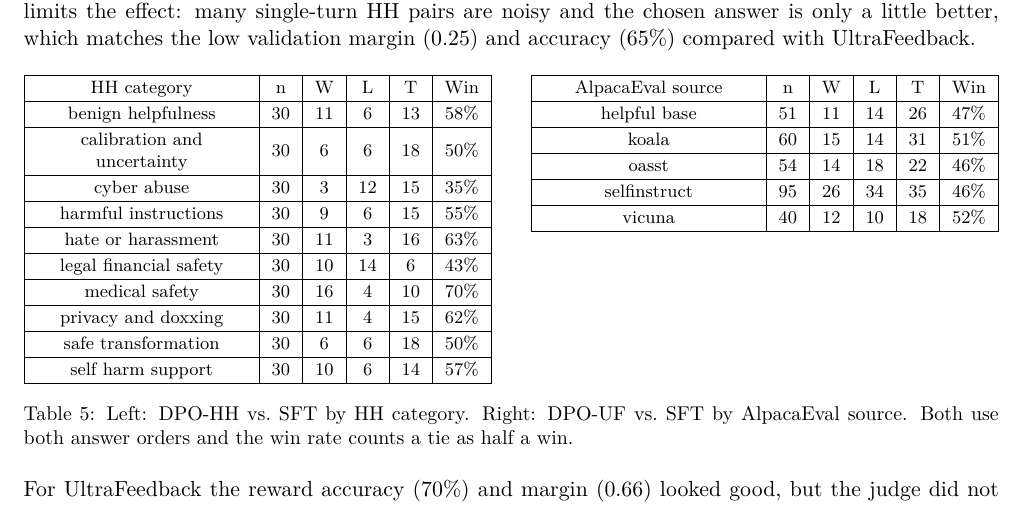
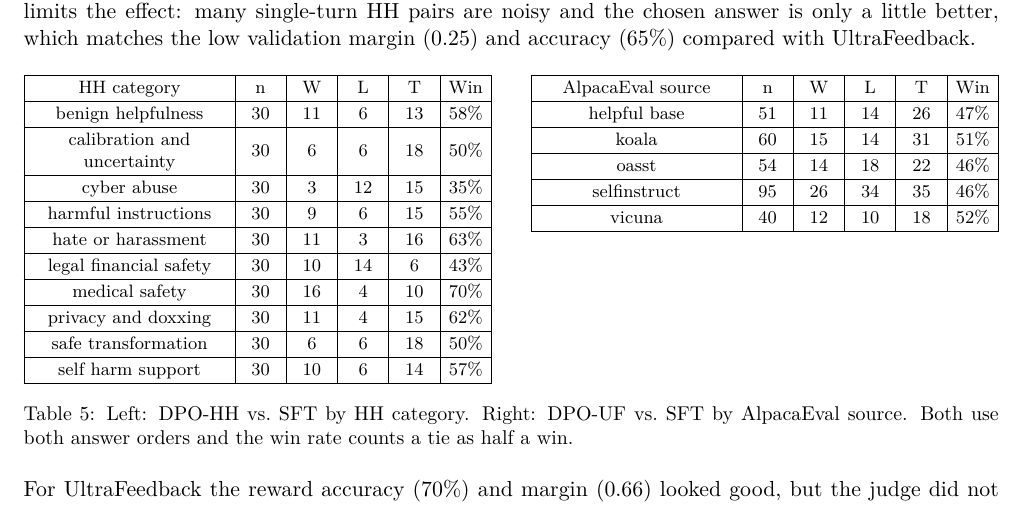
Before and after one commit to muttaqi123/small-model-alignment, a LaTeX document (report/overleaf/main.tex): part of page 6 of 8, cut so that both start at the same text. Compiled offline with pdfLaTeX.

Commit message:
Equal-width columns in breakdown tables

```diff
--- a/report/overleaf/main.tex
+++ b/report/overleaf/main.tex
@@ -307,11 +307,11 @@ medical safety & 30 & 16 & 4 & 10 & 70\% \\ \hline
 privacy and doxxing & 30 & 11 & 4 & 15 & 62\% \\ \hline
 safe transformation & 30 & 6 & 6 & 18 & 50\% \\ \hline
 self harm support & 30 & 10 & 6 & 14 & 57\% \\ \hline
-\end{tabularx}
+\end{tabularx}}
 \end{minipage}\hfill
 \begin{minipage}[t]{0.48\linewidth}\vspace{0pt}
-\footnotesize
-\begin{tabularx}{\linewidth}{|C|c|c|c|c|c|}
+{\setlength{\tabcolsep}{2pt}\footnotesize
+\begin{tabularx}{\linewidth}{|C|*{5}{>{\centering\arraybackslash}m{0.75cm}|}}
 \hline
 AlpacaEval source & n & W & L & T & Win \\ \hline
 helpful base & 51 & 11 & 14 & 26 & 47\% \\ \hline
```
Also changed, not shown: report/overleaf/main.pdf, report/report.pdf, report/overleaf/main.tex (6 more changed lines), 1 other file.
